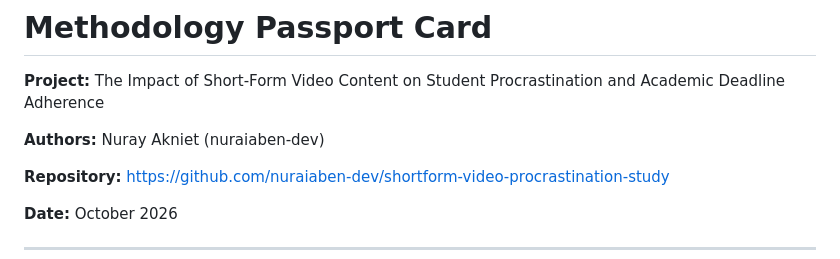
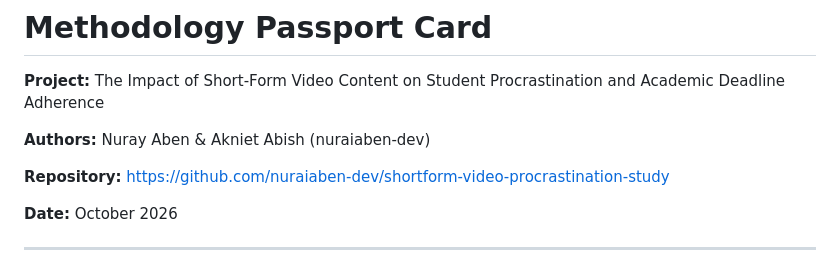
Before and after one commit to nuraiaben-dev/shortform-video-procrastination-study, a Markdown page: docs/methodology.md, the part around the change. Rendered like a GitHub page.

Commit message:
Update authors' names in methodology document

```diff
--- a/docs/methodology.md
+++ b/docs/methodology.md
@@ -2,7 +2,7 @@
 
 **Project:** The Impact of Short-Form Video Content on Student Procrastination and Academic Deadline Adherence
 
-**Authors:** Nuray Akniet (nuraiaben-dev)
+**Authors:** Nuray Aben & Akniet Abish (nuraiaben-dev)
 
 **Repository:** https://github.com/nuraiaben-dev/shortform-video-procrastination-study
 
```
